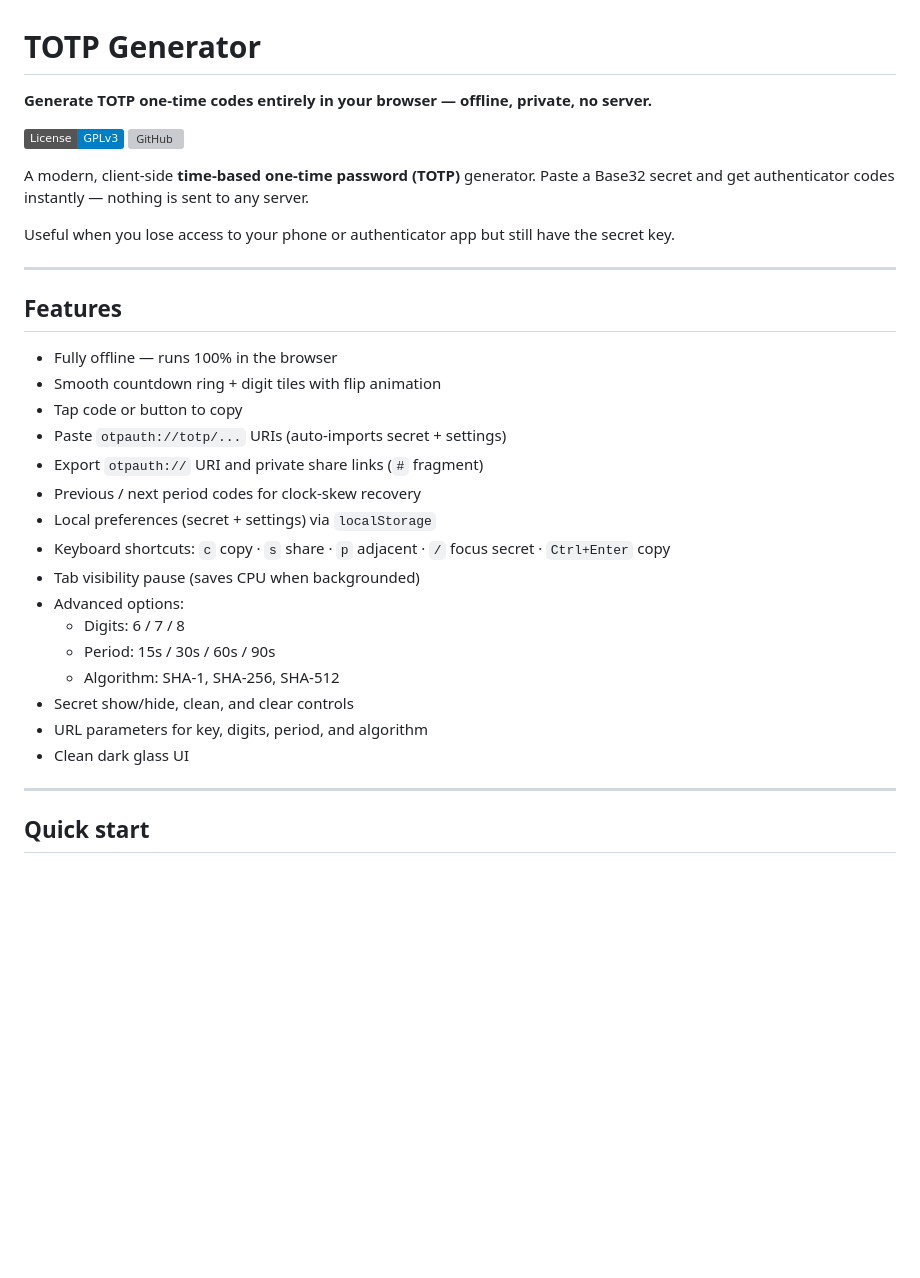
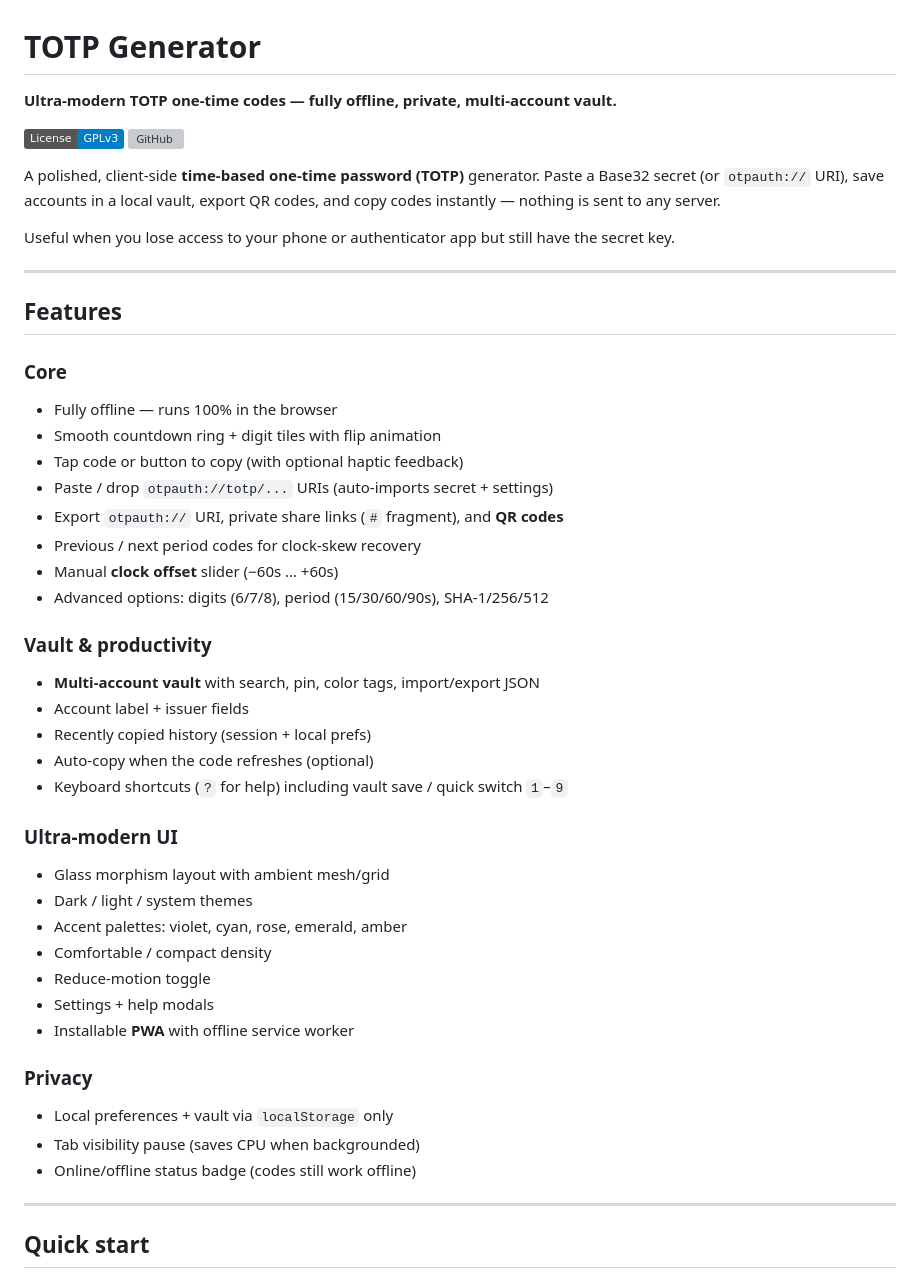
Before and after one commit to themrtramble/totp-generator, a Markdown page: Readme.md, the part around one of its changes. Drawn GitHub-style; badges without logos; blank space fills up the shorter version; grey boxes are pictures that could not be loaded.

Commit message:
Document vault, QR, themes, PWA, and keyboard shortcuts
Refresh the README for the ultra-modern multi-account release.

```diff
--- a/Readme.md
+++ b/Readme.md
@@ -1,11 +1,11 @@
 # TOTP Generator
 
-**Generate TOTP one-time codes entirely in your browser — offline, private, no server.**
+**Ultra-modern TOTP one-time codes — fully offline, private, multi-account vault.**
 
 [![License: GPL v3](https://img.shields.io/badge/License-GPLv3-blue.svg)](LICENSE)
 [![GitHub](https://img.shields.io/badge/GitHub-themrtramble%2Ftotp-generator-181717?logo=github)](https://github.com/themrtramble/totp-generator)
 
-A modern, client-side **time-based one-time password (TOTP)** generator. Paste a Base32 secret and get authenticator codes instantly — nothing is sent to any server.
+A polished, client-side **time-based one-time password (TOTP)** generator. Paste a Base32 secret (or `otpauth://` URI), save accounts in a local vault, export QR codes, and copy codes instantly — nothing is sent to any server.
 
 Useful when you lose access to your phone or authenticator app but still have the secret key.
 
@@ -13,22 +13,36 @@ Useful when you lose access to your phone or authenticator app but still have th
 
 ## Features
 
+### Core
 - Fully offline — runs 100% in the browser
 - Smooth countdown ring + digit tiles with flip animation
-- Tap code or button to copy
-- Paste `otpauth://totp/...` URIs (auto-imports secret + settings)
-- Export `otpauth://` URI and private share links (`#` fragment)
+- Tap code or button to copy (with optional haptic feedback)
+- Paste / drop `otpauth://totp/...` URIs (auto-imports secret + settings)
+- Export `otpauth://` URI, private share links (`#` fragment), and **QR codes**
 - Previous / next period codes for clock-skew recovery
-- Local preferences (secret + settings) via `localStorage`
-- Keyboard shortcuts: `c` copy · `s` share · `p` adjacent · `/` focus secret · `Ctrl+Enter` copy
+- Manual **clock offset** slider (−60s … +60s)
+- Advanced options: digits (6/7/8), period (15/30/60/90s), SHA-1/256/512
+
+### Vault & productivity
+- **Multi-account vault** with search, pin, color tags, import/export JSON
+- Account label + issuer fields
+- Recently copied history (session + local prefs)
+- Auto-copy when the code refreshes (optional)
+- Keyboard shortcuts (`?` for help) including vault save / quick switch `1`–`9`
+
+### Ultra-modern UI
+- Glass morphism layout with ambient mesh/grid
+- Dark / light / system themes
+- Accent palettes: violet, cyan, rose, emerald, amber
+- Comfortable / compact density
+- Reduce-motion toggle
+- Settings + help modals
+- Installable **PWA** with offline service worker
+
+### Privacy
+- Local preferences + vault via `localStorage` only
 - Tab visibility pause (saves CPU when backgrounded)
-- Advanced options:
-  - Digits: 6 / 7 / 8
-  - Period: 15s / 30s / 60s / 90s
-  - Algorithm: SHA-1, SHA-256, SHA-512
-- Secret show/hide, clean, and clear controls
-- URL parameters for key, digits, period, and algorithm
-- Clean dark glass UI
+- Online/offline status badge (codes still work offline)
 
 ---
 
```
Also changed, not shown: other parts of Readme.md (+41 -11 lines).
